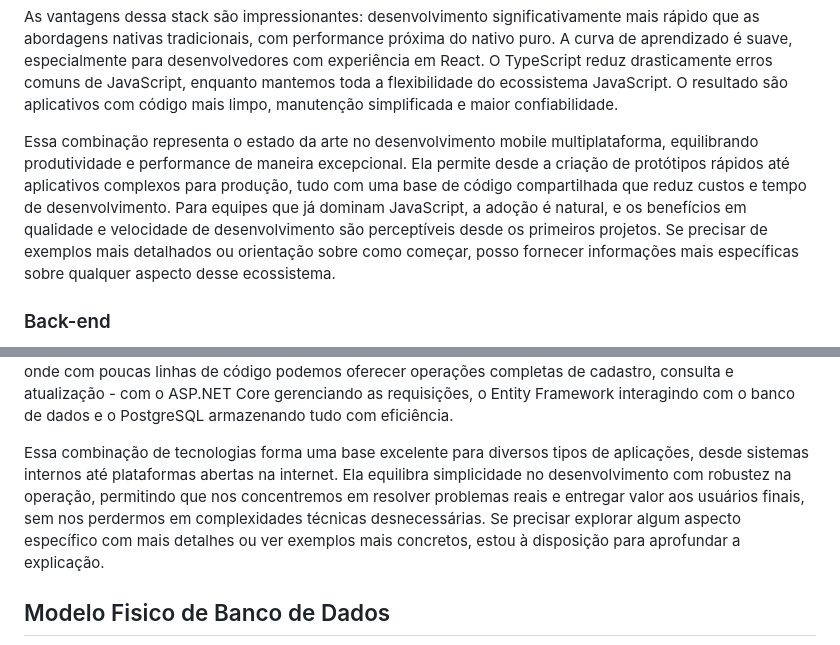
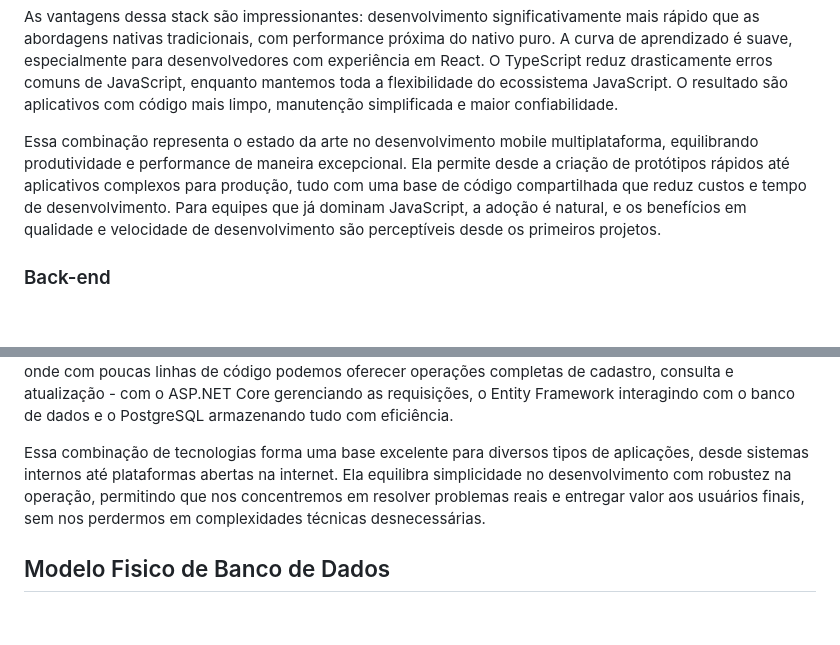
Before and after one commit to FelipeLourenc/MedAgenda-PI, a Markdown page: README.md, 2 parts joined by grey strips. GitHub-like rendering; blank space fills up the shorter version.

Commit message:
Update README.md
Efetuando correções de texto

```diff
--- a/README.md
+++ b/README.md
@@ -58,7 +58,7 @@ Para o desenvolvimento prático, contamos com ferramentas excelentes. O Expo ofe
 
 As vantagens dessa stack são impressionantes: desenvolvimento significativamente mais rápido que as abordagens nativas tradicionais, com performance próxima do nativo puro. A curva de aprendizado é suave, especialmente para desenvolvedores com experiência em React. O TypeScript reduz drasticamente erros comuns de JavaScript, enquanto mantemos toda a flexibilidade do ecossistema JavaScript. O resultado são aplicativos com código mais limpo, manutenção simplificada e maior confiabilidade.
 
-Essa combinação representa o estado da arte no desenvolvimento mobile multiplataforma, equilibrando produtividade e performance de maneira excepcional. Ela permite desde a criação de protótipos rápidos até aplicativos complexos para produção, tudo com uma base de código compartilhada que reduz custos e tempo de desenvolvimento. Para equipes que já dominam JavaScript, a adoção é natural, e os benefícios em qualidade e velocidade de desenvolvimento são perceptíveis desde os primeiros projetos. Se precisar de exemplos mais detalhados ou orientação sobre como começar, posso fornecer informações mais específicas sobre qualquer aspecto desse ecossistema.
+Essa combinação representa o estado da arte no desenvolvimento mobile multiplataforma, equilibrando produtividade e performance de maneira excepcional. Ela permite desde a criação de protótipos rápidos até aplicativos complexos para produção, tudo com uma base de código compartilhada que reduz custos e tempo de desenvolvimento. Para equipes que já dominam JavaScript, a adoção é natural, e os benefícios em qualidade e velocidade de desenvolvimento são perceptíveis desde os primeiros projetos.
 
 <h3 id="Back"> Back-end</h3>
 
@@ -74,7 +74,7 @@ Na estrutura do projeto, organizamos o código em camadas lógicas: uma parte cu
 
 As vantagens dessa abordagem são significativas: obtemos um sistema rápido desde o primeiro dia, com arquitetura preparada para crescer conforme a demanda aumenta. O desenvolvimento se torna mais ágil porque muitas funcionalidades básicas já estão incluídas no framework, enquanto o PostgreSQL garante que nossos dados permaneçam íntegros e disponíveis. Um exemplo prático seria uma API para gerenciar produtos, onde com poucas linhas de código podemos oferecer operações completas de cadastro, consulta e atualização - com o ASP.NET Core gerenciando as requisições, o Entity Framework interagindo com o banco de dados e o PostgreSQL armazenando tudo com eficiência.
 
-Essa combinação de tecnologias forma uma base excelente para diversos tipos de aplicações, desde sistemas internos até plataformas abertas na internet. Ela equilibra simplicidade no desenvolvimento com robustez na operação, permitindo que nos concentremos em resolver problemas reais e entregar valor aos usuários finais, sem nos perdermos em complexidades técnicas desnecessárias. Se precisar explorar algum aspecto específico com mais detalhes ou ver exemplos mais concretos, estou à disposição para aprofundar a explicação.
+Essa combinação de tecnologias forma uma base excelente para diversos tipos de aplicações, desde sistemas internos até plataformas abertas na internet. Ela equilibra simplicidade no desenvolvimento com robustez na operação, permitindo que nos concentremos em resolver problemas reais e entregar valor aos usuários finais, sem nos perdermos em complexidades técnicas desnecessárias.
 
 <h2 id="Modelo"> Modelo Fisico de Banco de Dados</h2>
 <img src="Grupo 33 - 2.png">
```
